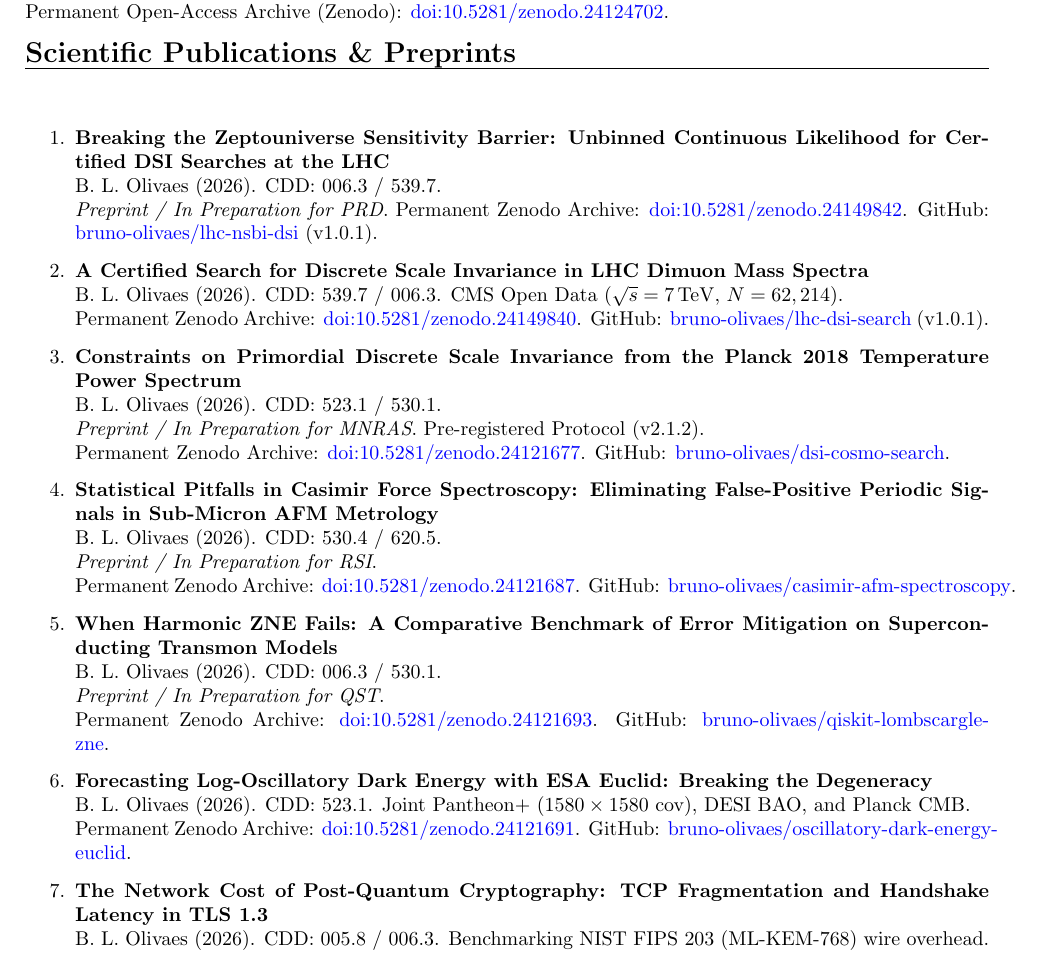
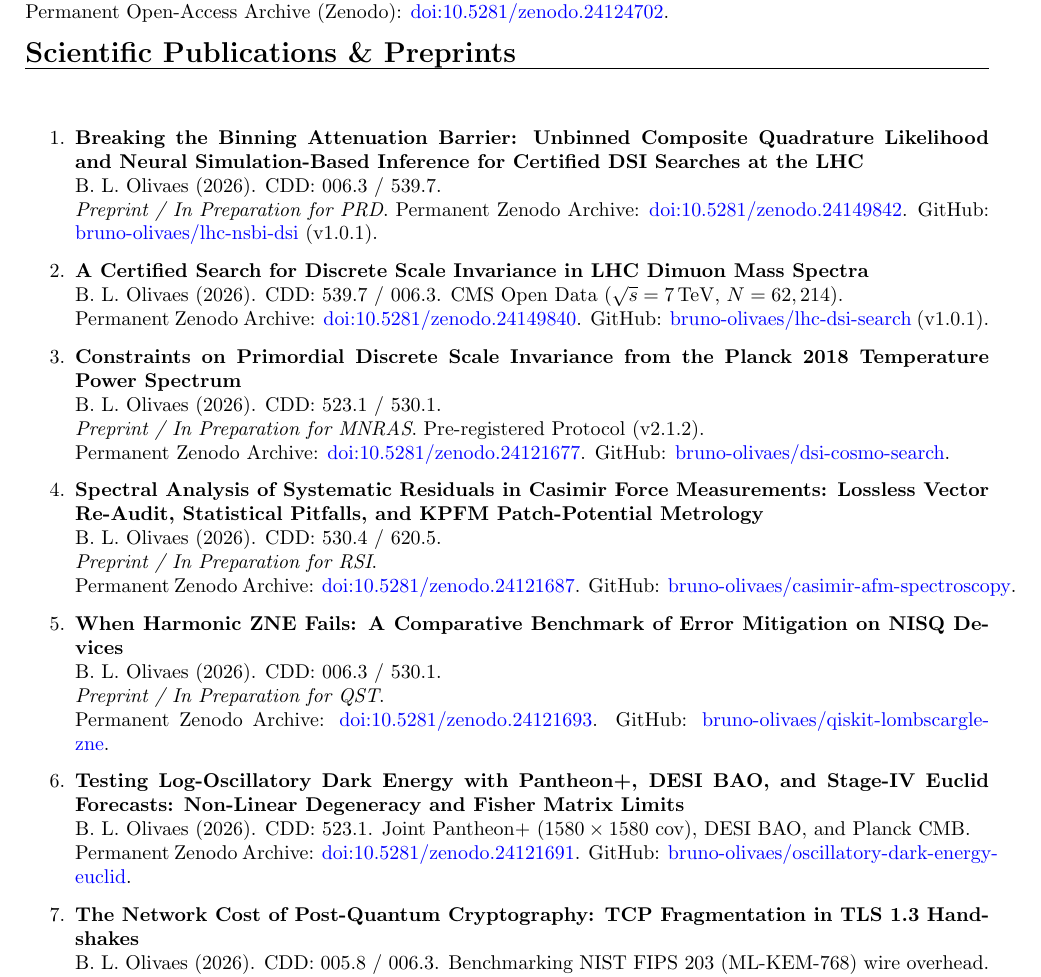
Before and after one commit to bruno-olivaes/bruno-olivaes.github.io, a LaTeX CV (cv_bruno_olivaes.tex): part of page 1 of 2, cut so that both start at the same text. Compiled offline with pdfLaTeX.

Commit message:
Sync metrological audit metrics, PDFs, ORCID, and submission packages

```diff
--- a/cv_bruno_olivaes.tex
+++ b/cv_bruno_olivaes.tex
@@ -39,7 +39,7 @@ Permanent Open-Access Archive (Zenodo): \href{https://doi.org/10.5281/zenodo.241
 \rule{\textwidth}{0.8pt}\\[0.2cm]
 \begin{enumerate}
     \setlength{\itemsep}{3pt}
-    \item \textbf{Breaking the Zeptouniverse Sensitivity Barrier: Unbinned Continuous Likelihood for Certified DSI Searches at the LHC}\\
+    \item \textbf{Breaking the Binning Attenuation Barrier: Unbinned Composite Quadrature Likelihood and Neural Simulation-Based Inference for Certified DSI Searches at the LHC}\\
     B. L. Olivaes (2026). CDD: 006.3 / 539.7.\\
     \textit{Preprint / In Preparation for PRD}. Permanent Zenodo Archive: \href{https://doi.org/10.5281/zenodo.24149842}{doi:10.5281/zenodo.24149842}. GitHub: \href{https://github.com/bruno-olivaes/lhc-nsbi-dsi}{bruno-olivaes/lhc-nsbi-dsi} (v1.0.1).
 
@@ -52,21 +52,21 @@ Permanent Open-Access Archive (Zenodo): \href{https://doi.org/10.5281/zenodo.241
     \textit{Preprint / In Preparation for MNRAS}. Pre-registered Protocol (v2.1.2).\\
     Permanent Zenodo Archive: \href{https://doi.org/10.5281/zenodo.24121677}{doi:10.5281/zenodo.24121677}. GitHub: \href{https://github.com/bruno-olivaes/dsi-cosmo-search}{bruno-olivaes/dsi-cosmo-search}.
 
-    \item \textbf{Statistical Pitfalls in Casimir Force Spectroscopy: Eliminating False-Positive Periodic Signals in Sub-Micron AFM Metrology}\\
+    \item \textbf{Spectral Analysis of Systematic Residuals in Casimir Force Measurements: Lossless Vector Re-Audit, Statistical Pitfalls, and KPFM Patch-Potential Metrology}\\
     B. L. Olivaes (2026). CDD: 530.4 / 620.5.\\
     \textit{Preprint / In Preparation for RSI}.\\
     Permanent Zenodo Archive: \href{https://doi.org/10.5281/zenodo.24121687}{doi:10.5281/zenodo.24121687}. GitHub: \href{https://github.com/bruno-olivaes/casimir-afm-spectroscopy}{bruno-olivaes/casimir-afm-spectroscopy}.
 
-    \item \textbf{When Harmonic ZNE Fails: A Comparative Benchmark of Error Mitigation on Superconducting Transmon Models}\\
+    \item \textbf{When Harmonic ZNE Fails: A Comparative Benchmark of Error Mitigation on NISQ Devices}\\
     B. L. Olivaes (2026). CDD: 006.3 / 530.1.\\
     \textit{Preprint / In Preparation for QST}.\\
     Permanent Zenodo Archive: \href{https://doi.org/10.5281/zenodo.24121693}{doi:10.5281/zenodo.24121693}. GitHub: \href{https://github.com/bruno-olivaes/qiskit-lombscargle-zne}{bruno-olivaes/qiskit-lombscargle-zne}.
 
-    \item \textbf{Forecasting Log-Oscillatory Dark Energy with ESA Euclid: Breaking the Degeneracy}\\
+    \item \textbf{Testing Log-Oscillatory Dark Energy with Pantheon+, DESI BAO, and Stage-IV Euclid Forecasts: Non-Linear Degeneracy and Fisher Matrix Limits}\\
     B. L. Olivaes (2026). CDD: 523.1. Joint Pantheon+ ($1580\times 1580$ cov), DESI BAO, and Planck CMB.\\
     Permanent Zenodo Archive: \href{https://doi.org/10.5281/zenodo.24121691}{doi:10.5281/zenodo.24121691}. GitHub: \href{https://github.com/bruno-olivaes/oscillatory-dark-energy-euclid}{bruno-olivaes/oscillatory-dark-energy-euclid}.
 
-    \item \textbf{The Network Cost of Post-Quantum Cryptography: TCP Fragmentation and Handshake Latency in TLS 1.3}\\
+    \item \textbf{The Network Cost of Post-Quantum Cryptography: TCP Fragmentation in TLS 1.3 Handshakes}\\
     B. L. Olivaes (2026). CDD: 005.8 / 006.3. Benchmarking NIST FIPS 203 (ML-KEM-768) wire overhead.\\
     Permanent Zenodo Archive: \href{https://doi.org/10.5281/zenodo.24121695}{doi:10.5281/zenodo.24121695}. GitHub: \href{https://github.com/bruno-olivaes/pqc-crypto-agility-benchmark}{bruno-olivaes/pqc-crypto-agility-benchmark}.
 \end{enumerate}
```
Also changed, not shown: assets/cv_bruno_olivaes.pdf, cv_bruno_olivaes.pdf, 4 other files.
